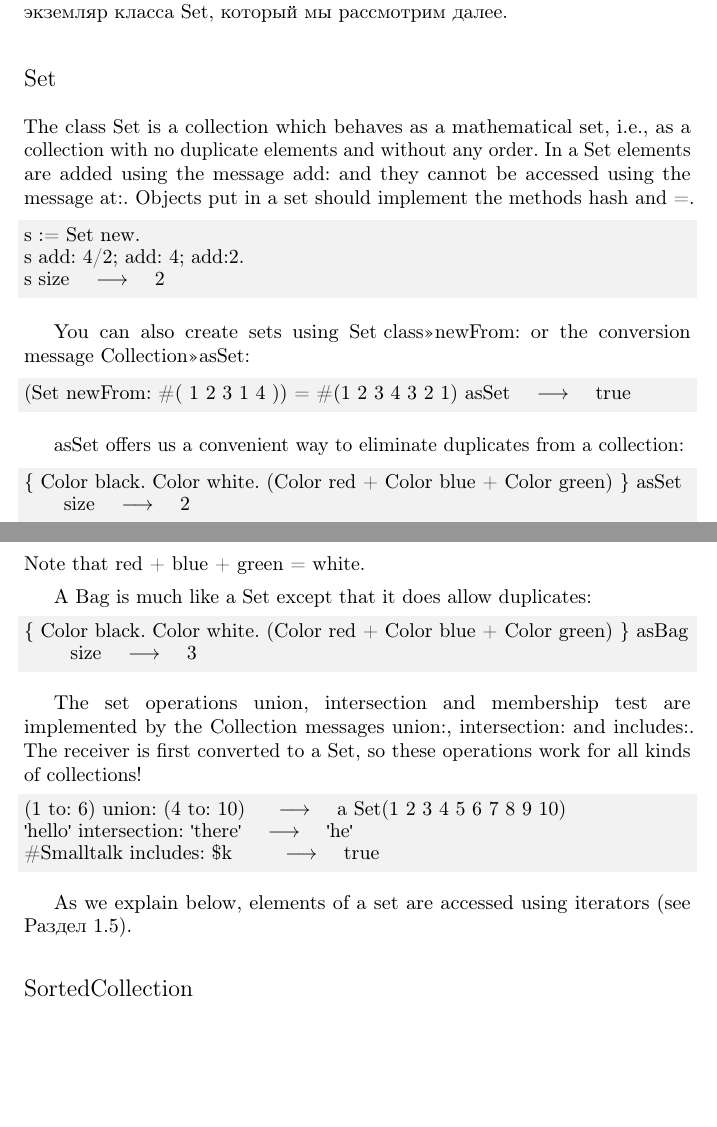
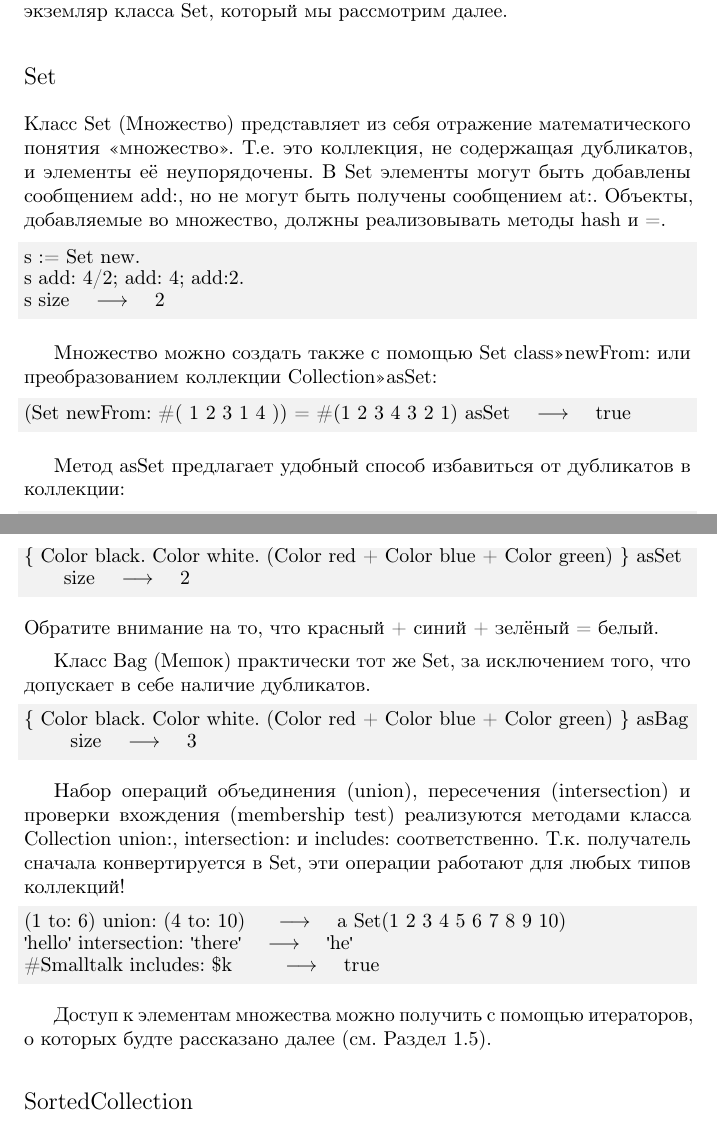
Before and after one commit to RussianSmalltalk/pharo-by-example-ru, a LaTeX book (Collections/Collections.tex): two parts of pages 12 and 13 of 23, joined at a grey line, cut so that both start at the same text, the shorter picture padded with empty space. Compiled offline with pdfLaTeX.

Commit message:
Finished subsection about sets

```diff
--- a/Collections/Collections.tex
+++ b/Collections/Collections.tex
@@ -623,8 +623,10 @@ Smalltalk keys collect: [ :each | each class ] --> a Set(ByteSymbol)
 % Since every key has the same class, the set of classes of keys contains only a single element, \ct{ByteSymbol}.
 
 %---------------------------------------------------------
+%\subsection{Set}
 \subsection{Set}
-The class \clsindmain{Set} is a collection which behaves as a mathematical set, \ie as a collection with no duplicate elements and without any order. In a \ct{Set} elements are added using the message \mthind{Set}{add:} and they cannot be accessed using the message \ct{at:}. Objects put in a set should implement the methods \ct{hash} and \ct{=}.
+%The class \clsindmain{Set} is a collection which behaves as a mathematical set, \ie as a collection with no duplicate elements and without any order. In a \ct{Set} elements are added using the message \mthind{Set}{add:} and they cannot be accessed using the message \ct{at:}. Objects put in a set should implement the methods \ct{hash} and \ct{=}.
+Класс \clsindmain{Set} (Множество) представляет из себя отражение математического понятия <<множество>>. Т.е. это коллекция, не содержащая дубликатов, и элементы её неупорядочены. В \ct{Set} элементы могут быть добавлены сообщением \mthind{Set}{add:}, но не могут быть получены сообщением \ct{at:}. Объекты, добавляемые во множество, должны реализовывать методы \ct{hash} и \ct{=}.
 
 \begin{code}{@TEST | s | }
 s := Set new.
@@ -632,26 +634,32 @@ s add: 4/2; add: 4; add:2.
 s size --> 2
 \end{code}
 
-You can also create sets using \cmind{Set class}{newFrom:} or the conversion message \cmind{Collection}{asSet}:
+%You can also create sets using \cmind{Set class}{newFrom:} or the conversion message \cmind{Collection}{asSet}:
+Множество можно создать также с помощью \cmind{Set class}{newFrom:} или преобразованием коллекции \cmind{Collection}{asSet}:
 
 \begin{code}{@TEST}
 (Set newFrom: #( 1 2 3 1 4 )) = #(1 2 3 4 3 2 1) asSet --> true
 \end{code}
 
-\mthind{Collection}{asSet} offers us a convenient way to eliminate duplicates from a collection:
+%\mthind{Collection}{asSet} offers us a convenient way to eliminate duplicates from a collection:
+Метод \mthind{Collection}{asSet} предлагает удобный способ избавиться от дубликатов в коллекции:
 \begin{code}{@TEST}
 { Color black. Color white. (Color red + Color blue + Color green) } asSet size --> 2
 \end{code}
 \noindent
-Note that red + blue + green = white.
+%Note that red + blue + green = white.
+Обратите внимание на то, что красный + синий + зелёный = белый.
 
-A \clsindmain{Bag} is much like a \ct{Set} except that it does allow duplicates:
+%A \clsindmain{Bag} is much like a \ct{Set} except that it does allow duplicates:
+Класс \clsindmain{Bag} (Мешок) практически тот же \ct{Set}, за исключением того, что допускает в себе наличие дубликатов.
 \begin{code}{@TEST}
 { Color black. Color white. (Color red + Color blue + Color green) } asBag size --> 3
 \end{code}
 
-The set operations \emph{union}, \emph{intersection} and \emph{membership test} are implemented by the \ct{Collection} messages \mthind{Collection}{union:}, \mthind{Collection}{intersection:} and \mthind{Collection}{includes:}.
-The receiver is first converted to a \ct{Set}, so these operations work for all kinds of collections!
+%The set operations \emph{union}, \emph{intersection} and \emph{membership test} are implemented by the \ct{Collection} messages \mthind{Collection}{union:}, \mthind{Collection}{intersection:} and \mthind{Collection}{includes:}.
+Набор операций \emph{объединения} (union), \emph{пересечения} (intersection) и \emph{проверки вхождения} (membership test) реализуются методами класса \ct{Collection} \mthind{Collection}{union:}, \mthind{Collection}{intersection:} и \mthind{Collection}{includes:} соответственно.
+%The receiver is first converted to a \ct{Set}, so these operations work for all kinds of collections!
+Т.к. получатель сначала конвертируется в \ct{Set}, эти операции работают для любых типов коллекций!
 \seeindex{Set!union}{Collection, \ct{union:}}
 \seeindex{Set!intersection}{Collection, \ct{intersection:}}
 \seeindex{Set!membership}{Collection, \ct{includes:}}
@@ -662,7 +670,8 @@ The receiver is first converted to a \ct{Set}, so these operations work for all
 #Smalltalk includes: $k     --> true
 \end{code}
 
-As we explain below, elements of a set are accessed using iterators (see \secref{iterators}).
+%As we explain below, elements of a set are accessed using iterators (see \secref{iterators}).
+Доступ к элементам множества можно получить с помощью итераторов, о которых будте рассказано далее (см. \secref{iterators}).
 
 %---------------------------------------------------------
 \subsection{SortedCollection}
```
